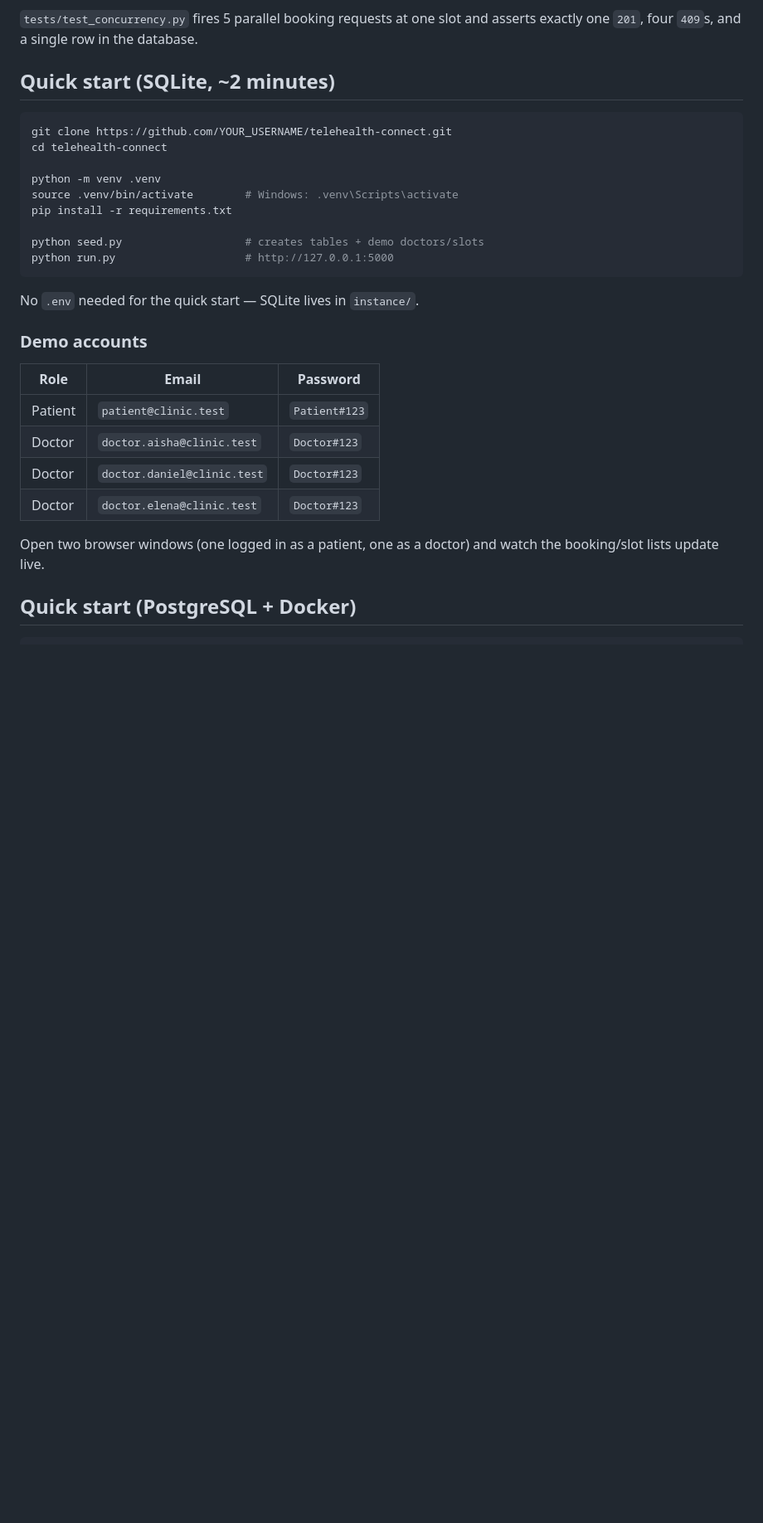
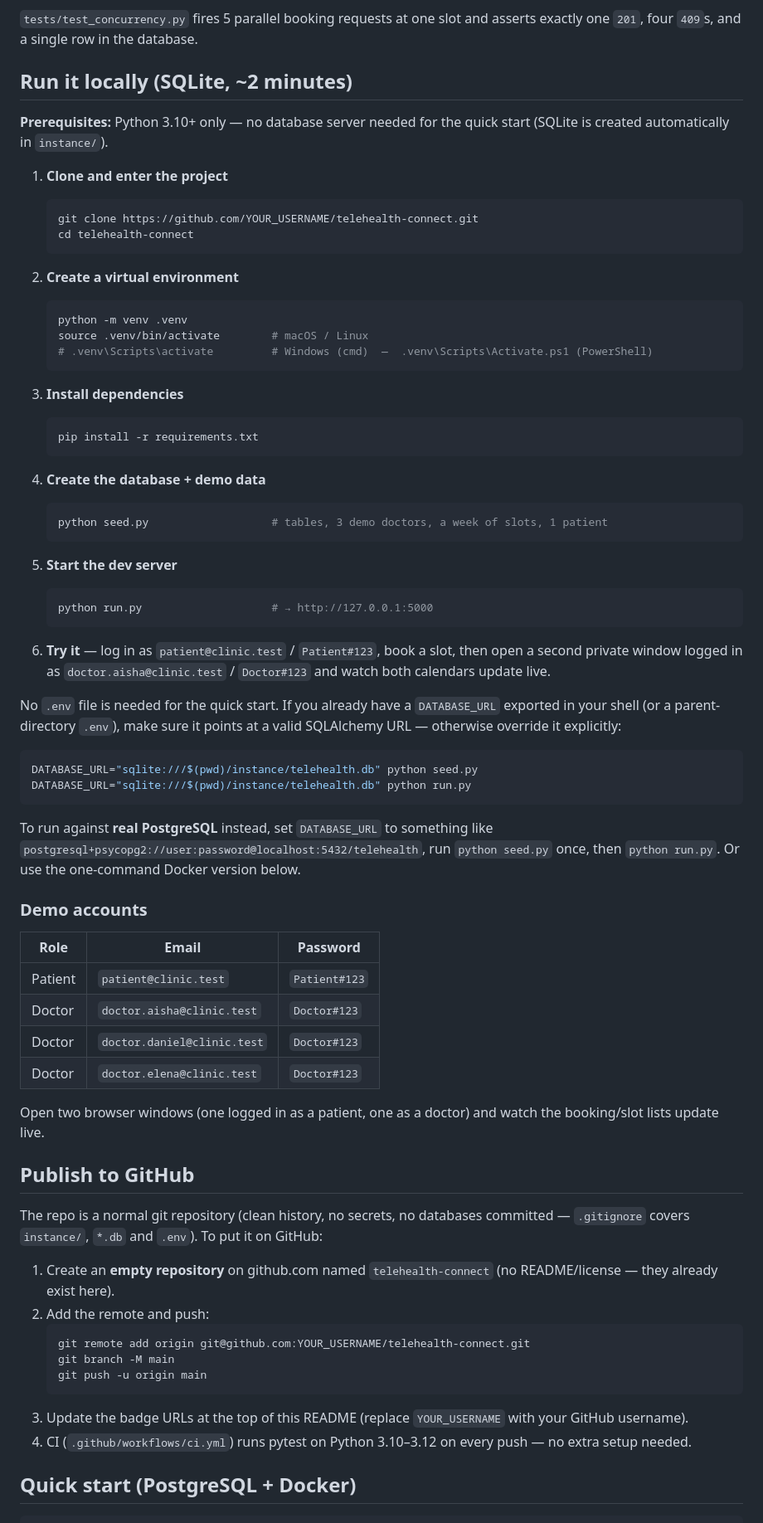
Before and after one commit to PiyushKatankar/Telehealth-Connect, a Markdown page: README.md, the part around one of its changes. Shown at 83% size. Rendered like a GitHub page; blank space fills up the shorter version.

````diff
--- a/README.md
+++ b/README.md
@@ -69,21 +87,57 @@ COMMIT;
 `tests/test_concurrency.py` fires 5 parallel booking requests at one slot and
 asserts exactly one `201`, four `409`s, and a single row in the database.
 
-## Quick start (SQLite, ~2 minutes)
+## Run it locally (SQLite, ~2 minutes)
+
+**Prerequisites:** Python 3.10+ only — no database server needed for the quick
+start (SQLite is created automatically in `instance/`).
+
+1. **Clone and enter the project**
+   ```bash
+   git clone https://github.com/YOUR_USERNAME/telehealth-connect.git
+   cd telehealth-connect
+   ```
+
+2. **Create a virtual environment**
+   ```bash
+   python -m venv .venv
+   source .venv/bin/activate        # macOS / Linux
+   # .venv\Scripts\activate         # Windows (cmd)  —  .venv\Scripts\Activate.ps1 (PowerShell)
+   ```
+
+3. **Install dependencies**
+   ```bash
+   pip install -r requirements.txt
+   ```
+
+4. **Create the database + demo data**
+   ```bash
+   python seed.py                   # tables, 3 demo doctors, a week of slots, 1 patient
+   ```
+
+5. **Start the dev server**
+   ```bash
+   python run.py                    # → http://127.0.0.1:5000
+   ```
+
+6. **Try it** — log in as `patient@clinic.test` / `Patient#123`, book a slot,
+   then open a second private window logged in as
+   `doctor.aisha@clinic.test` / `Doctor#123` and watch both calendars update
+   live.
+
+No `.env` file is needed for the quick start. If you already have a
+`DATABASE_URL` exported in your shell (or a parent-directory `.env`), make
+sure it points at a valid SQLAlchemy URL — otherwise override it explicitly:
 
 ```bash
-git clone https://github.com/YOUR_USERNAME/telehealth-connect.git
-cd telehealth-connect
-
-python -m venv .venv
-source .venv/bin/activate        # Windows: .venv\Scripts\activate
-pip install -r requirements.txt
-
-python seed.py                   # creates tables + demo doctors/slots
-python run.py                    # http://127.0.0.1:5000
+DATABASE_URL="sqlite:///$(pwd)/instance/telehealth.db" python seed.py
+DATABASE_URL="sqlite:///$(pwd)/instance/telehealth.db" python run.py
 ```
 
-No `.env` needed for the quick start — SQLite lives in `instance/`.
+To run against **real PostgreSQL** instead, set `DATABASE_URL` to something
+like `postgresql+psycopg2://user:password@localhost:5432/telehealth`, run
+`python seed.py` once, then `python run.py`. Or use the one-command Docker
+version below.
 
 ### Demo accounts
 
@@ -96,6 +150,25 @@ No `.env` needed for the quick start — SQLite lives in `instance/`.
 
 Open two browser windows (one logged in as a patient, one as a doctor) and
 watch the booking/slot lists update live.
+
+## Publish to GitHub
+
+The repo is a normal git repository (clean history, no secrets, no databases
+committed — `.gitignore` covers `instance/`, `*.db` and `.env`). To put it on
+GitHub:
+
+1. Create an **empty repository** on github.com named `telehealth-connect`
+   (no README/license — they already exist here).
+2. Add the remote and push:
+   ```bash
+   git remote add origin git@github.com:YOUR_USERNAME/telehealth-connect.git
+   git branch -M main
+   git push -u origin main
+   ```
+3. Update the badge URLs at the top of this README (replace `YOUR_USERNAME`
+   with your GitHub username).
+4. CI (`.github/workflows/ci.yml`) runs pytest on Python 3.10–3.12 on every
+   push — no extra setup needed.
 
 ## Quick start (PostgreSQL + Docker)
 
````
Also changed, not shown: other parts of README.md (+18 -0 lines), docs/screenshots/booking.png (added), docs/screenshots/chat.png (added), docs/screenshots/dashboard.png (added), docs/screenshots/error-404.png (added), docs/screenshots/landing.png (added), docs/screenshots/login.png (added), 4 other files.
